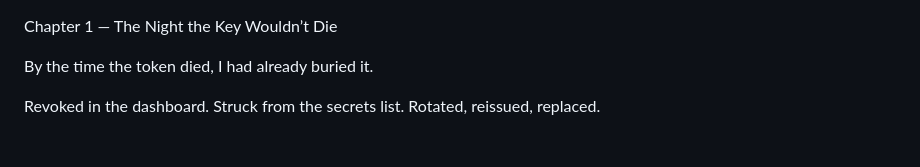
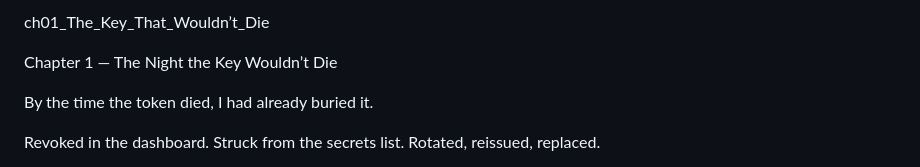
Before and after one commit to StegVerse-Labs/FREE-DOM_Books, a Markdown page: book_01_GhostPAT/manuscript/ch01_The_Key_That_Wouldn’t_Die.md, the part around the change. Drawn GitHub-style.

```diff
--- a/book_01_GhostPAT/manuscript/ch01_The_Key_That_Wouldn’t_Die.md
+++ b/book_01_GhostPAT/manuscript/ch01_The_Key_That_Wouldn’t_Die.md
@@ -1,3 +1,5 @@
+ch01_The_Key_That_Wouldn’t_Die
+
 Chapter 1 — The Night the Key Wouldn’t Die
 
 By the time the token died, I had already buried it.
```
